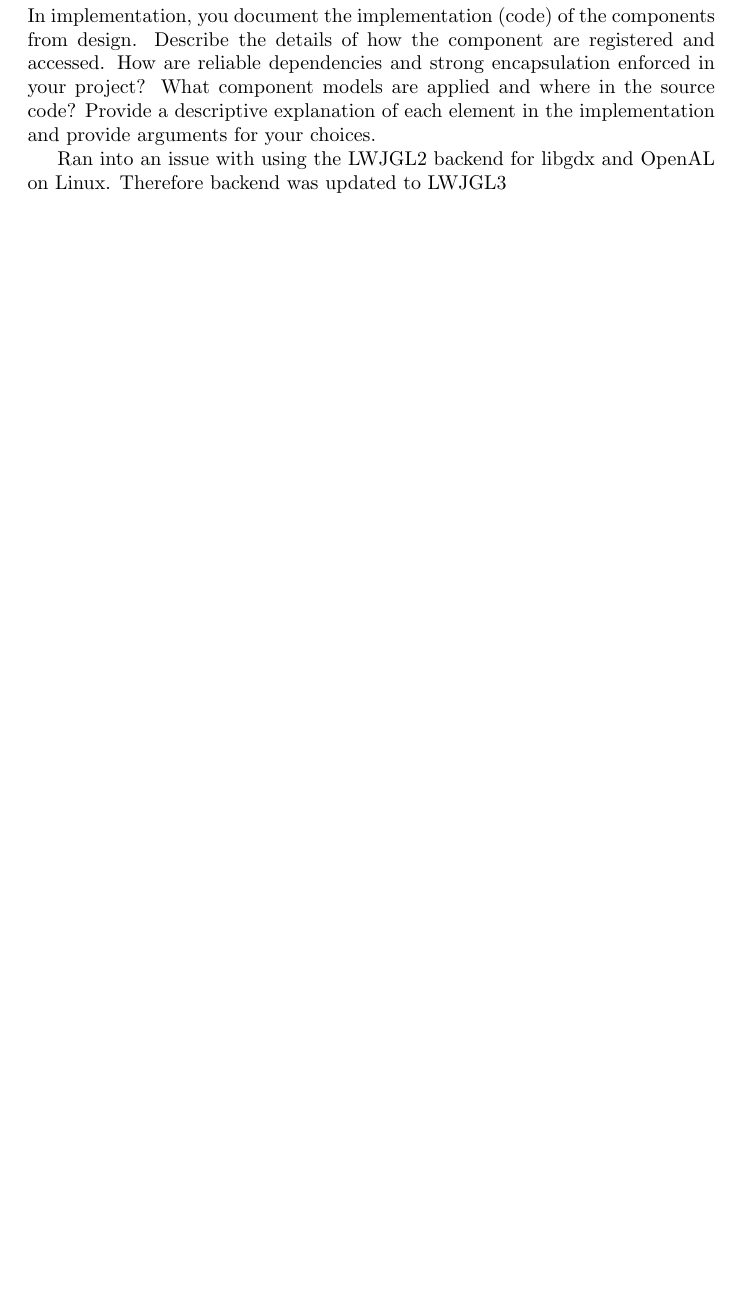
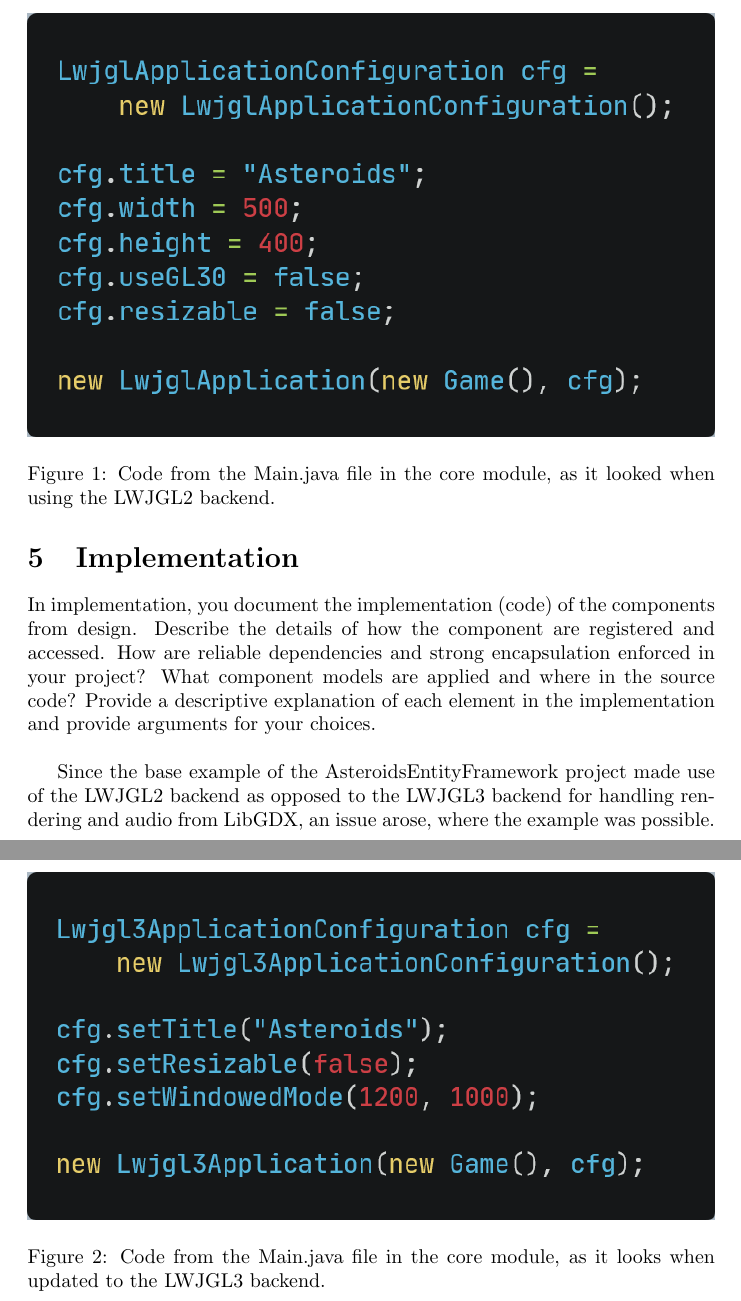
Before and after one commit to Autowinto/SB4-KOM-Portfolio, a LaTeX paper (main.tex, which reads sections/implementation.tex): part of page 7 of 11 before the commit and two parts of pages 7 and 8 of 12 after it, the two joined at a grey line, cut at the place of the change, the shorter picture padded with empty space. Compiled offline with pdfLaTeX.

Commit message:
Added stuff

```diff
--- a/main.tex
+++ b/main.tex
@@ -1,5 +1,6 @@
 \documentclass{article}
 \usepackage{graphicx}
+\usepackage{hyperref}
 \begin{document}
 \begin{titlepage}
     \begin{center}
--- a/sections/implementation.tex
+++ b/sections/implementation.tex
@@ -6,6 +6,17 @@ How are reliable dependencies and strong encapsulation enforced in your project?
 What component models are applied and where in the source code?
 Provide a descriptive explanation of each element in the implementation and
 provide arguments for your choices.
+\\
+\begin{figure}
+    \includegraphics[width=\textwidth]{images/code/lwjgl2backend.png}
+    \caption{Code from the Main.java file in the core module, as it looked when using the LWJGL2 backend.}
+\end{figure}
+\begin{figure}
+    \includegraphics[width=\textwidth]{images/code/lwjgl3backend.png}
+    \caption{Code from the Main.java file in the core module, as it looks when updated to the LWJGL3 backend.}
 
-Ran into an issue with using the LWJGL2 backend for libgdx and OpenAL on Linux.
-Therefore backend was updated to LWJGL3
+\end{figure}
+
+Since the base example of the AsteroidsEntityFramework project made use of the
+LWJGL2 backend as opposed to the LWJGL3 backend for handling rendering and audio
+from LibGDX, an issue arose, where the example was possible.
```
Also changed, not shown: sections/requirements.tex (+2 -1 lines), images/code/lwjgl2backend.png (added), images/code/lwjgl3backend.png (added), main.tex (7 more changed lines).
